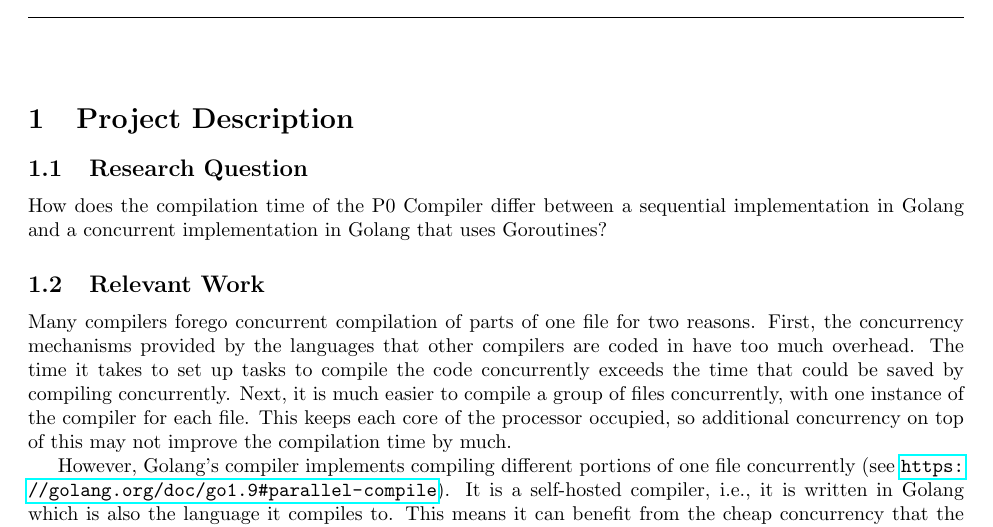
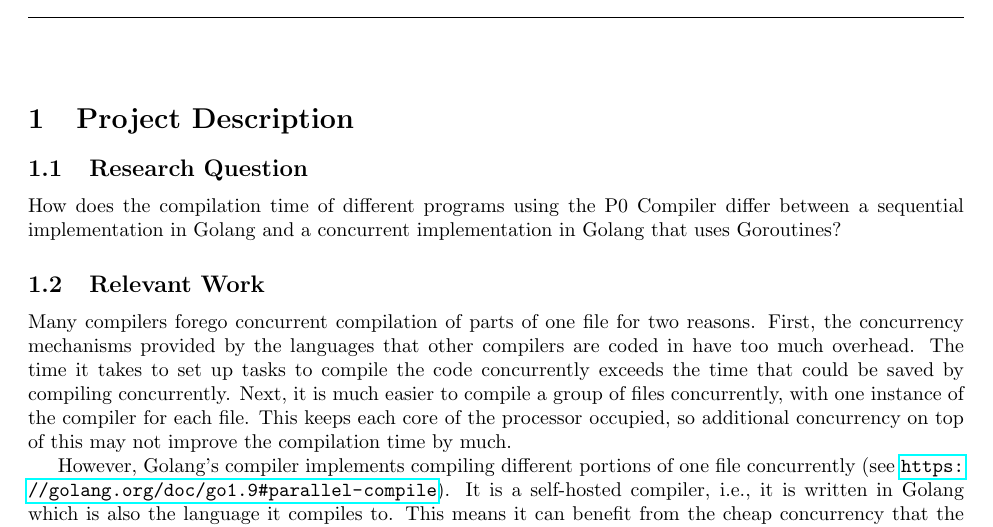
Before and after one commit to rtu909/P0-Compiler-in-G0, a LaTeX document (development-plan/development-plan.tex): part of page 1 of 4, cut so that both start at the same text. Compiled offline with pdfLaTeX.

Commit message:
Updated research question

```diff
--- a/development-plan/development-plan.tex
+++ b/development-plan/development-plan.tex
@@ -29,7 +29,7 @@ Raymond Tu, 400137262~~~~~\today
 
 \subsection{Research Question}
 
-How does the compilation time of the P0 Compiler differ between a sequential implementation in Golang and a concurrent implementation in Golang that uses Goroutines?
+How does the compilation time of different programs using the P0 Compiler differ between a sequential implementation in Golang and a concurrent implementation in Golang that uses Goroutines?
 
 \subsection{Relevant Work}
 
```
Also changed, not shown: development-plan/development-plan.pdf.
